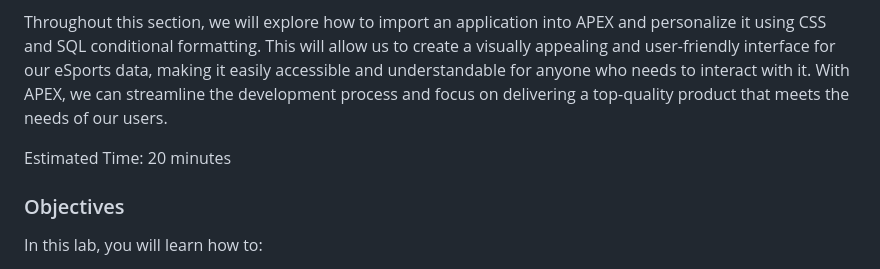
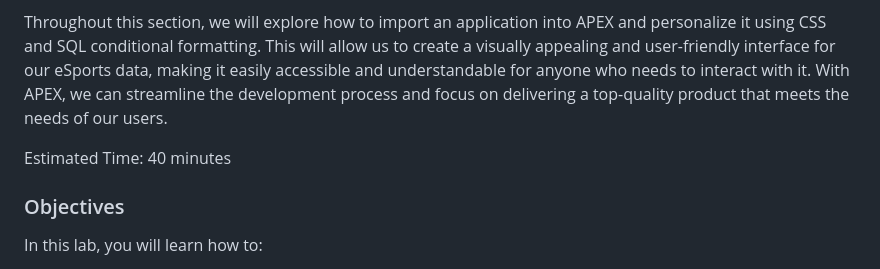
Before and after one commit to oracle-devrel/FormulaPi_Lab1_deployment, a Markdown page: l3apex/import-custom-apex-app.md, the part around the change. Drawn GitHub-style.

```diff
--- a/l3apex/import-custom-apex-app.md
+++ b/l3apex/import-custom-apex-app.md
@@ -7,7 +7,7 @@ In this section, we will be discussing the creation of a presentation layer for
 
 Throughout this section, we will explore how to import an application into APEX and personalize it using CSS and SQL conditional formatting. This will allow us to create a visually appealing and user-friendly interface for our eSports data, making it easily accessible and understandable for anyone who needs to interact with it. With APEX, we can streamline the development process and focus on delivering a top-quality product that meets the needs of our users.
 
-Estimated Time: 20 minutes
+Estimated Time: 40 minutes
 
 ### Objectives
 
```
